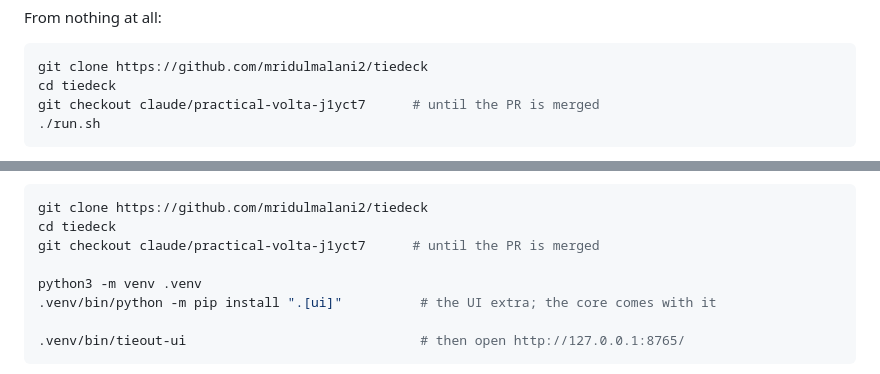
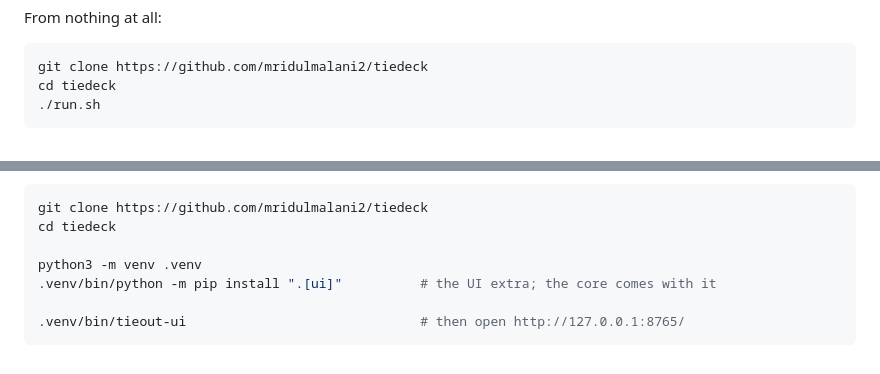
Before and after one commit to mridulmalani2/tiedeck, a Markdown page: README.md, 2 parts joined by grey strips. Drawn GitHub-style.

Commit message:
Point the clone recipe at main, now that the branch is merging
Both "from nothing at all" recipes told the reader to check out the working
branch, which was right while the work was unmerged and is wrong the moment it
lands: a new reader would be sent to a branch instead of the default one, and
the instruction that fixes that is the one nobody reads.

Co-Authored-By: Claude Opus 5 <noreply@anthropic.com>
Claude-Session: https://claude.ai/code/session_014eHFTbnLRRLWpEryRjLgfA

````diff
--- a/README.md
+++ b/README.md
@@ -866,7 +866,6 @@ From nothing at all:
 ```bash
 git clone https://github.com/mridulmalani2/tiedeck
 cd tiedeck
-git checkout claude/practical-volta-j1yct7      # until the PR is merged
 ./run.sh
 ```
 
@@ -899,7 +898,6 @@ and use it below in place of `python3`.
 ```bash
 git clone https://github.com/mridulmalani2/tiedeck
 cd tiedeck
-git checkout claude/practical-volta-j1yct7      # until the PR is merged
 
 python3 -m venv .venv
 .venv/bin/python -m pip install ".[ui]"          # the UI extra; the core comes with it
````
